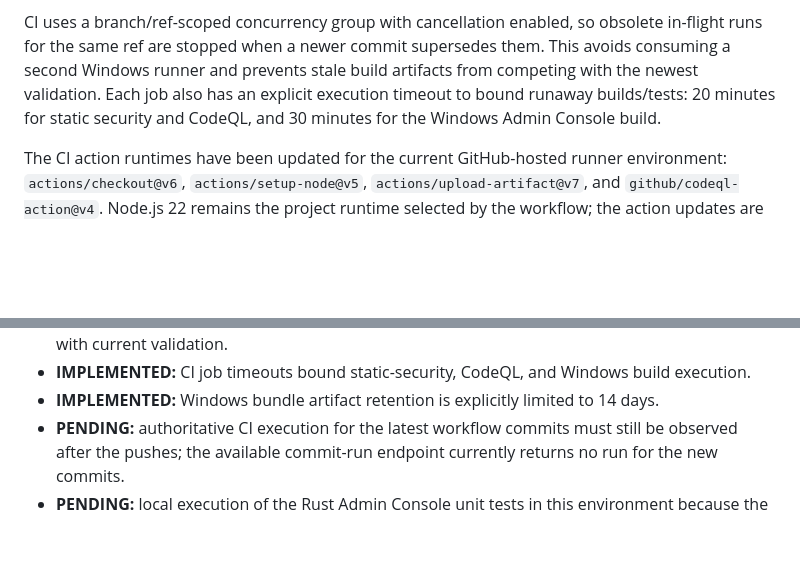
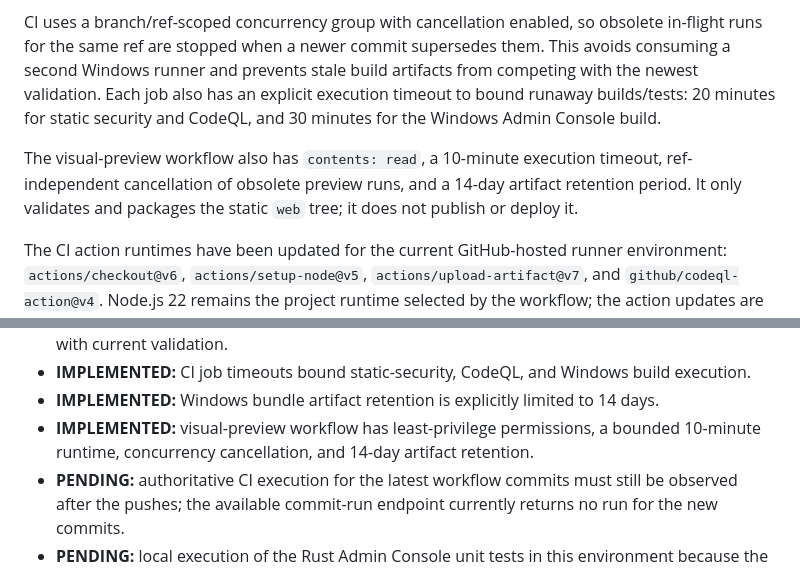
Before and after one commit to Baltas80/MERCORA, a Markdown page: docs/ADMIN-CONTROL.md, 2 parts joined by grey strips. GitHub-like rendering; blank space fills up the shorter version.

Commit message:
docs(ci): document visual preview security boundary

```diff
--- a/docs/ADMIN-CONTROL.md
+++ b/docs/ADMIN-CONTROL.md
@@ -88,6 +88,8 @@ The main CI workflow has a repository-wide default of `contents: read`. CodeQL a
 
 CI uses a branch/ref-scoped concurrency group with cancellation enabled, so obsolete in-flight runs for the same ref are stopped when a newer commit supersedes them. This avoids consuming a second Windows runner and prevents stale build artifacts from competing with the newest validation. Each job also has an explicit execution timeout to bound runaway builds/tests: 20 minutes for static security and CodeQL, and 30 minutes for the Windows Admin Console build.
 
+The visual-preview workflow also has `contents: read`, a 10-minute execution timeout, ref-independent cancellation of obsolete preview runs, and a 14-day artifact retention period. It only validates and packages the static `web` tree; it does not publish or deploy it.
+
 The CI action runtimes have been updated for the current GitHub-hosted runner environment: `actions/checkout@v6`, `actions/setup-node@v5`, `actions/upload-artifact@v7`, and `github/codeql-action@v4`. Node.js 22 remains the project runtime selected by the workflow; the action updates are specifically to avoid obsolete Node 20 action runtimes on current runners.
 
 The Windows Admin Console job has only `contents: read`. It installs the Tauri dependencies, runs the Rust unit-test suite with `cargo test --lib`, builds the real Windows Tauri bundle, and uploads that bundle as a workflow artifact. The artifact is retained for 14 days. There is currently no release-publishing job in this workflow; release publication is therefore not represented as an implemented CI capability and must not be treated as such.
@@ -131,6 +133,7 @@ The backend CI installation uses `npm ci` against the committed root lockfile. T
 - **IMPLEMENTED:** CI concurrency cancellation prevents obsolete same-ref runs from competing with current validation.
 - **IMPLEMENTED:** CI job timeouts bound static-security, CodeQL, and Windows build execution.
 - **IMPLEMENTED:** Windows bundle artifact retention is explicitly limited to 14 days.
+- **IMPLEMENTED:** visual-preview workflow has least-privilege permissions, a bounded 10-minute runtime, concurrency cancellation, and 14-day artifact retention.
 - **PENDING:** authoritative CI execution for the latest workflow commits must still be observed after the pushes; the available commit-run endpoint currently returns no run for the new commits.
 - **PENDING:** local execution of the Rust Admin Console unit tests in this environment because the execution host cannot resolve `github.com` and therefore cannot clone/build the Tauri project locally.
 - **PENDING:** validation of the Windows bundle on the physical Windows/Docker environment, including HEALTH CHECK and RECOVER against the live stack.
```
